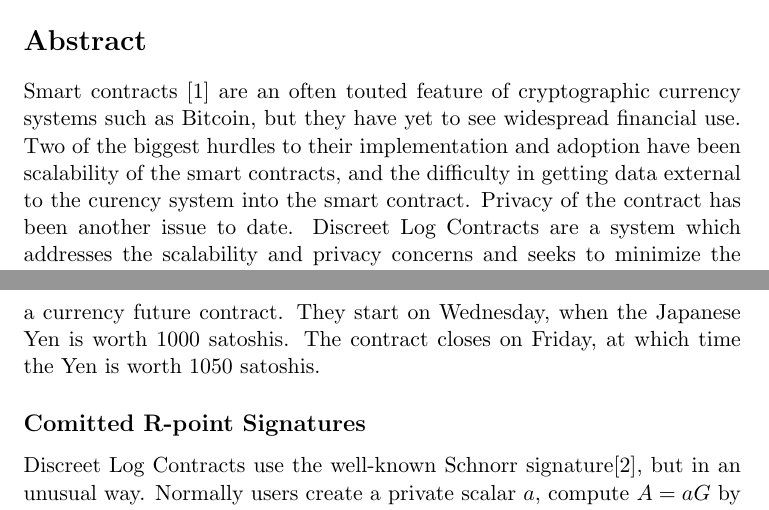
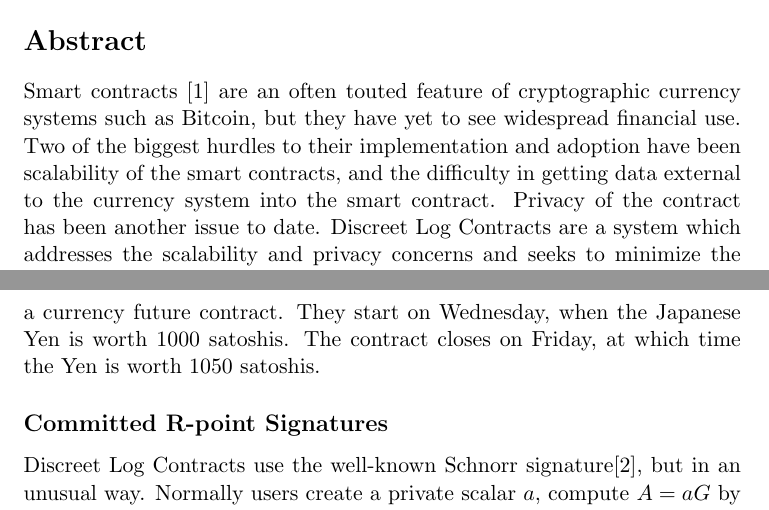
Before and after one commit to adiabat/adiabat.github.io, a LaTeX document (dlc.tex): two parts of pages 1 and 2 of 9, joined at a grey line, cut so that both start at the same text. Compiled offline with pdfLaTeX.

Commit message:
fix typo
* curency -> currency
* comitted -> committed
* colaterrallizing -> collateralizing

```diff
--- a/dlc.tex
+++ b/dlc.tex
@@ -9,7 +9,7 @@
 
 \section*{Abstract}
 
-Smart contracts \cite{szabo1997formalizing} are an often touted feature of cryptographic currency systems such as Bitcoin, but they have yet to see widespread financial use.  Two of the biggest hurdles to their implementation and adoption have been scalability of the smart contracts, and the difficulty in getting data external to the curency system into the smart contract.  Privacy of the contract has been another issue to date.  Discreet Log Contracts are a system which addresses the scalability and privacy concerns and seeks to minimize the trust required in the oracle which provides external data.  The contracts are discreet in that external observers cannot detect the presence of the contract in the transaction log.  They also hinge on knowledge of a \textit{discrete} logarithm, which is a plus.
+Smart contracts \cite{szabo1997formalizing} are an often touted feature of cryptographic currency systems such as Bitcoin, but they have yet to see widespread financial use.  Two of the biggest hurdles to their implementation and adoption have been scalability of the smart contracts, and the difficulty in getting data external to the currency system into the smart contract.  Privacy of the contract has been another issue to date.  Discreet Log Contracts are a system which addresses the scalability and privacy concerns and seeks to minimize the trust required in the oracle which provides external data.  The contracts are discreet in that external observers cannot detect the presence of the contract in the transaction log.  They also hinge on knowledge of a \textit{discrete} logarithm, which is a plus.
 
 
 \section*{Model}
@@ -18,7 +18,7 @@ There are 3 parties involved in the contract process: Alice, Bob, and Olivia.  A
 
 The DLC protocol can be used for a wide variety of contracts, covering most cases where payouts between parties depend on a publicly known number in the future.  In this example, Alice and Bob make and execute a currency future contract.  They start on Wednesday, when the Japanese Yen is worth 1000 satoshis.  The contract closes on Friday, at which time the Yen is worth 1050 satoshis.
 
-\subsection*{Comitted R-point Signatures}
+\subsection*{Committed R-point Signatures}
 
 Discreet Log Contracts use the well-known Schnorr signature\cite{schnorr1990efficient}, but in an unusual way.  Normally users create a private scalar \(a\), compute \(A = aG\) by repeated addition of the group generator \(G\), and publish \(A\) as their public key.  When signing a message, they create another random private scalar \(k\), compute \(R = kG\), and then compute  \[s = k - h(m, R)a\]
 
```
Also changed, not shown: dlc.tex (2 more changed lines).
